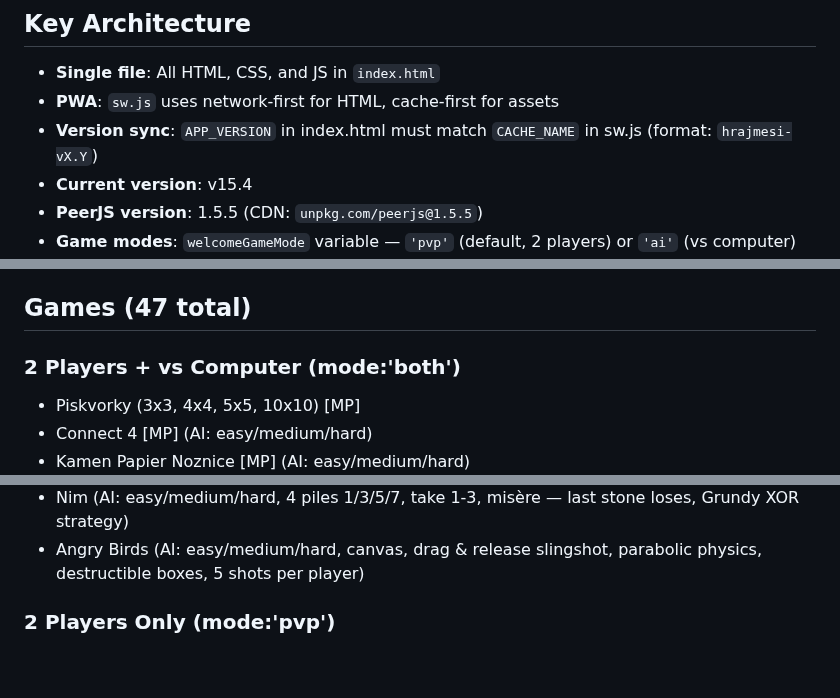
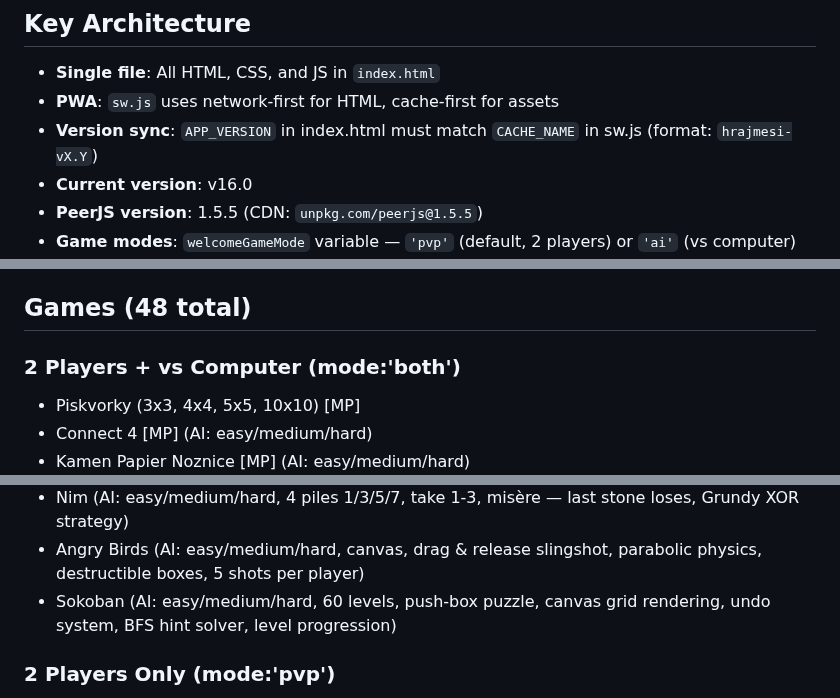
Before and after one commit to DusanOravsky/hry_deti_dusko, a Markdown page: CLAUDE.md, 3 parts joined by grey strips. Drawn GitHub-style; blank space fills up the shorter version.

Commit message:
docs: update CLAUDE.md — v16.0, 48 games, Sokoban

```diff
--- a/CLAUDE.md
+++ b/CLAUDE.md
@@ -9,7 +9,7 @@ Single-file PWA game collection for kids. Everything is in `index.html` (~19000
 - **Single file**: All HTML, CSS, and JS in `index.html`
 - **PWA**: `sw.js` uses network-first for HTML, cache-first for assets
 - **Version sync**: `APP_VERSION` in index.html must match `CACHE_NAME` in sw.js (format: `hrajmesi-vX.Y`)
-- **Current version**: v15.4
+- **Current version**: v16.0
 - **PeerJS version**: 1.5.5 (CDN: `unpkg.com/peerjs@1.5.5`)
 - **Game modes**: `welcomeGameMode` variable — `'pvp'` (default, 2 players) or `'ai'` (vs computer)
 - **Mobile nav**: 3-level navigation — welcome → game picker → game view
@@ -55,7 +55,7 @@ resetWordle(); // welcomeGameMode check works
 - `renderMobileGrid()` — filters MOBILE_GAMES based on welcomeGameMode
 - `currentGameId` — currently active game, used to prevent keyboard conflicts between games
 
-## Games (47 total)
+## Games (48 total)
 
 ### 2 Players + vs Computer (mode:'both')
 - Piskvorky (3x3, 4x4, 5x5, 10x10) [MP]
@@ -79,6 +79,7 @@ resetWordle(); // welcomeGameMode check works
 - Uno (AI: easy/medium/hard, color/number matching, wild, +2, +4 Wild Draw Four, skip, reverse, UNO! callout)
 - Nim (AI: easy/medium/hard, 4 piles 1/3/5/7, take 1-3, misère — last stone loses, Grundy XOR strategy)
 - Angry Birds (AI: easy/medium/hard, canvas, drag & release slingshot, parabolic physics, destructible boxes, 5 shots per player)
+- Sokoban (AI: easy/medium/hard, 60 levels, push-box puzzle, canvas grid rendering, undo system, BFS hint solver, level progression)
 
 ### 2 Players Only (mode:'pvp')
 - Kviz (17 tem, 1000+ otazok)
```
Also changed, not shown: other parts of CLAUDE.md (+2 -0 lines).
